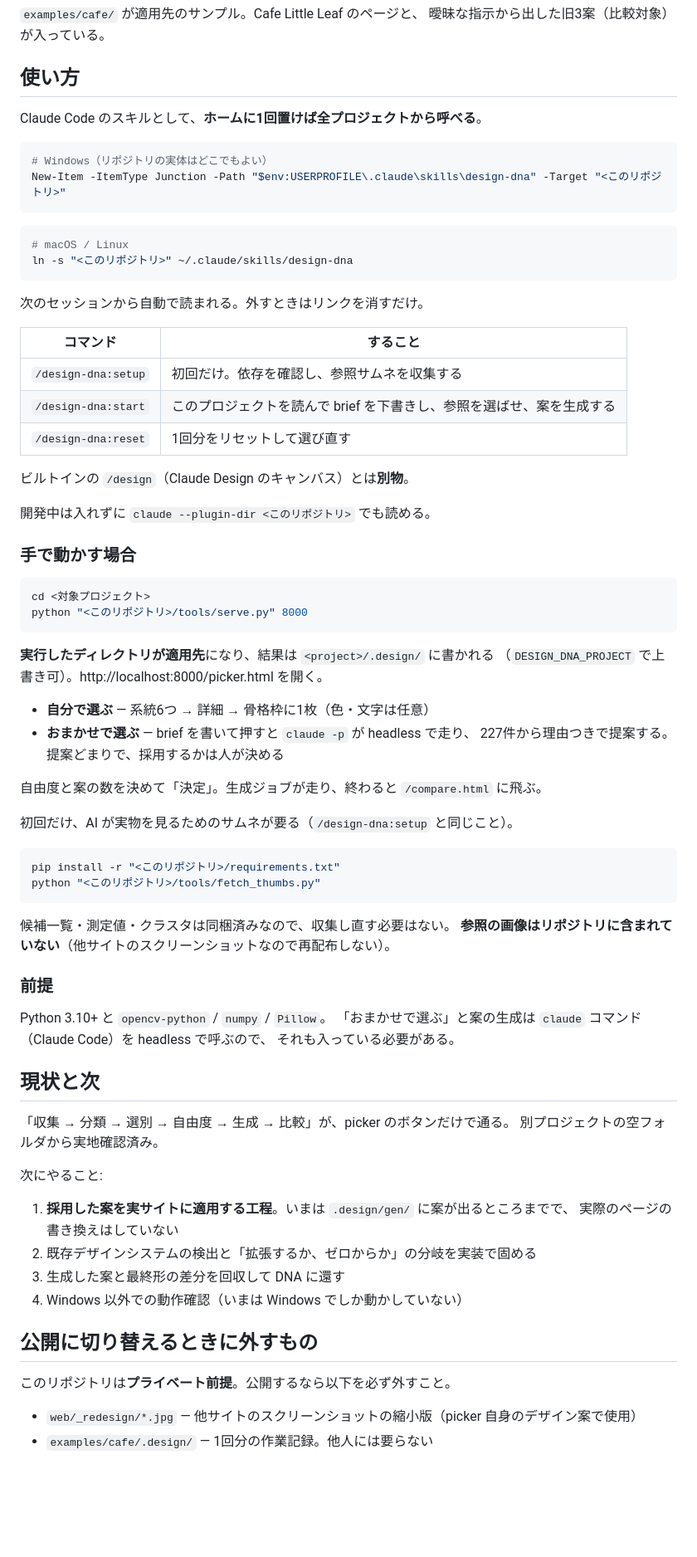
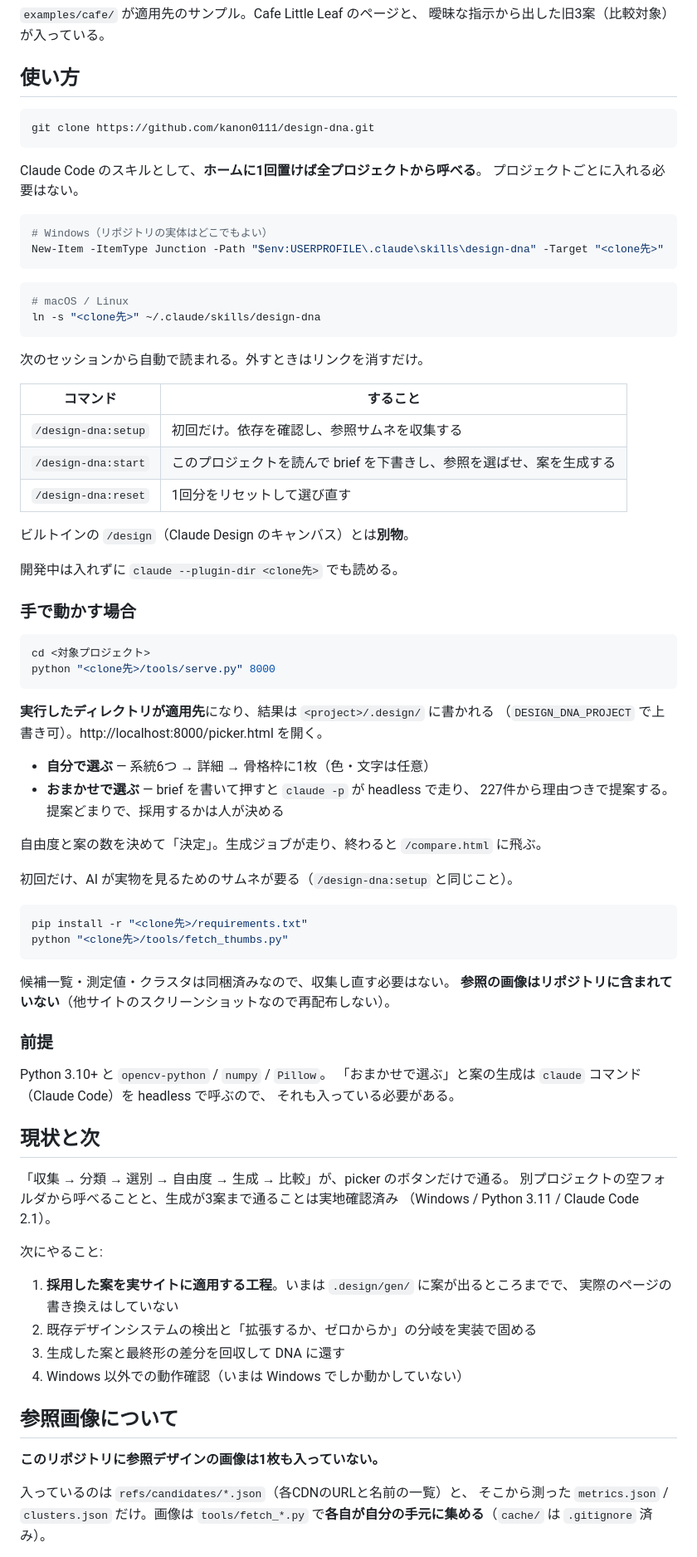
Before and after one commit to kanon0111/design-dna, a Markdown page: README.md, the part around one of its changes. Shown at 83% size. Rendered like a GitHub page; blank space fills up the shorter version.

````diff
--- a/README.md
+++ b/README.md
@@ -116,16 +123,21 @@ tools/
 
 ## 使い方
 
+```bash
+git clone https://github.com/kanon0111/design-dna.git
+```
+
 Claude Code のスキルとして、**ホームに1回置けば全プロジェクトから呼べる**。
+プロジェクトごとに入れる必要はない。
 
 ```powershell
 # Windows（リポジトリの実体はどこでもよい）
-New-Item -ItemType Junction -Path "$env:USERPROFILE\.claude\skills\design-dna" -Target "<このリポジトリ>"
+New-Item -ItemType Junction -Path "$env:USERPROFILE\.claude\skills\design-dna" -Target "<clone先>"
 ```
 
 ```bash
 # macOS / Linux
-ln -s "<このリポジトリ>" ~/.claude/skills/design-dna
+ln -s "<clone先>" ~/.claude/skills/design-dna
 ```
 
 次のセッションから自動で読まれる。外すときはリンクを消すだけ。
@@ -138,13 +150,13 @@ ln -s "<このリポジトリ>" ~/.claude/skills/design-dna
 
 ビルトインの `/design`（Claude Design のキャンバス）とは**別物**。
 
-開発中は入れずに `claude --plugin-dir <このリポジトリ>` でも読める。
+開発中は入れずに `claude --plugin-dir <clone先>` でも読める。
 
 ### 手で動かす場合
 
 ```bash
 cd <対象プロジェクト>
-python "<このリポジトリ>/tools/serve.py" 8000
+python "<clone先>/tools/serve.py" 8000
 ```
 
 **実行したディレクトリが適用先**になり、結果は `<project>/.design/` に書かれる
@@ -159,8 +171,8 @@ python "<このリポジトリ>/tools/serve.py" 8000
 初回だけ、AI が実物を見るためのサムネが要る（`/design-dna:setup` と同じこと）。
 
 ```bash
-pip install -r "<このリポジトリ>/requirements.txt"
-python "<このリポジトリ>/tools/fetch_thumbs.py"
+pip install -r "<clone先>/requirements.txt"
+python "<clone先>/tools/fetch_thumbs.py"
 ```
 
 候補一覧・測定値・クラスタは同梱済みなので、収集し直す必要はない。
@@ -175,7 +187,8 @@ Python 3.10+ と `opencv-python` / `numpy` / `Pillow`。
 ## 現状と次
 
 「収集 → 分類 → 選別 → 自由度 → 生成 → 比較」が、picker のボタンだけで通る。
-別プロジェクトの空フォルダから実地確認済み。
+別プロジェクトの空フォルダから呼べることと、生成が3案まで通ることは実地確認済み
+（Windows / Python 3.11 / Claude Code 2.1）。
 
 次にやること:
 
@@ -185,10 +198,11 @@ Python 3.10+ と `opencv-python` / `numpy` / `Pillow`。
 3. 生成した案と最終形の差分を回収して DNA に還す
 4. Windows 以外での動作確認（いまは Windows でしか動かしていない）
 
-## 公開に切り替えるときに外すもの
+## 参照画像について
 
-このリポジトリは**プライベート前提**。公開するなら以下を必ず外すこと。
+**このリポジトリに参照デザインの画像は1枚も入っていない。**
 
-- `web/_redesign/*.jpg` — 他サイトのスクリーンショットの縮小版（picker 自身のデザイン案で使用）
-- `examples/cafe/.design/` — 1回分の作業記録。他人には要らない
+入っているのは `refs/candidates/*.json`（各CDNのURLと名前の一覧）と、
+そこから測った `metrics.json` / `clusters.json` だけ。画像は
+`tools/fetch_*.py` で**各自が自分の手元に集める**（`cache/` は `.gitignore` 済み）。
 
````
Also changed, not shown: other parts of README.md (+23 -11 lines).
